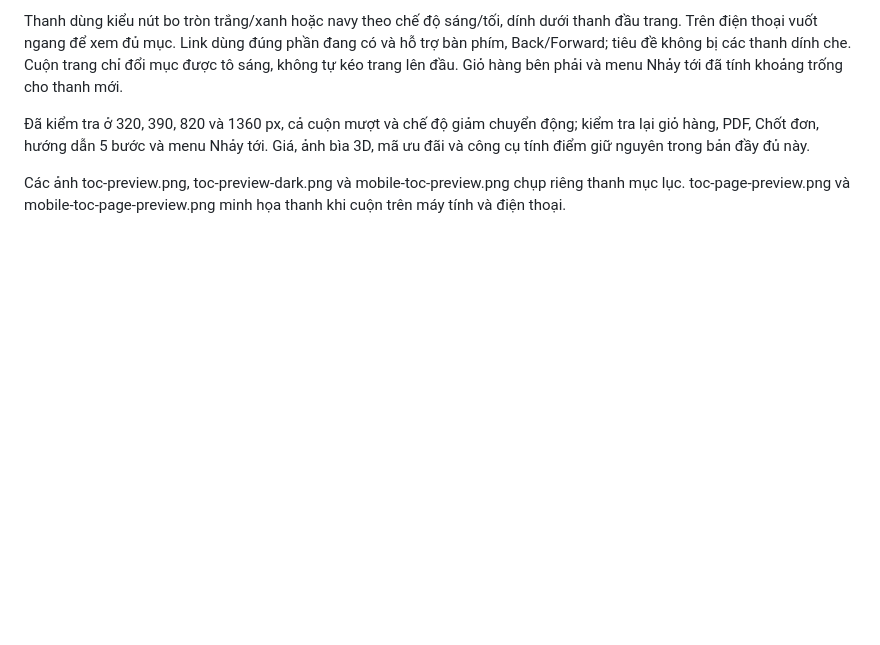
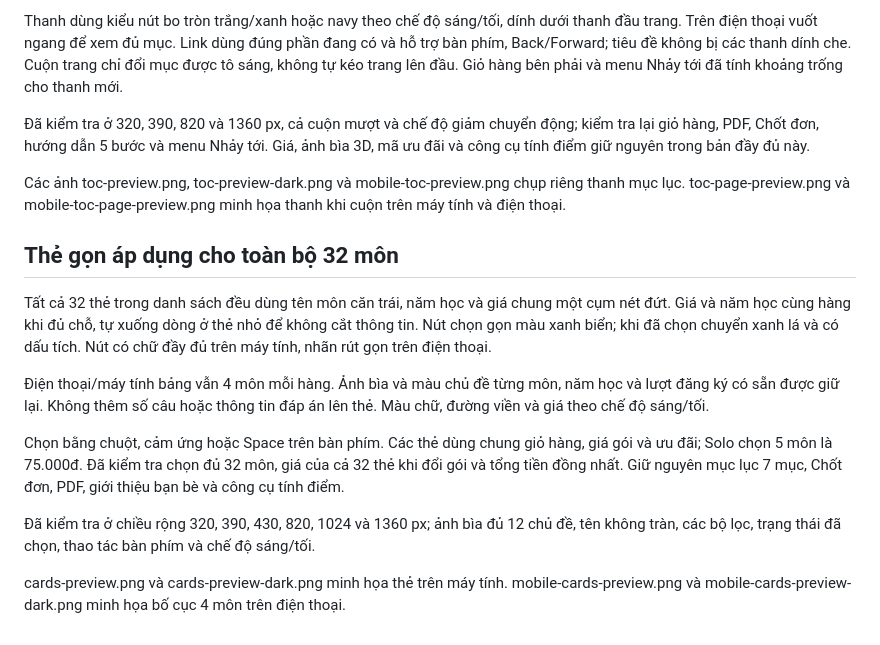
Before and after one commit to LuongVinh57/aztlvinh, a Markdown page: README.md, the part around the change. GitHub-like rendering; blank space fills up the shorter version.

```diff
--- a/README.md
+++ b/README.md
@@ -50,3 +50,16 @@ Thanh dùng kiểu nút bo tròn trắng/xanh hoặc navy theo chế độ sáng
 Đã kiểm tra ở 320, 390, 820 và 1360 px, cả cuộn mượt và chế độ giảm chuyển động; kiểm tra lại giỏ hàng, PDF, Chốt đơn, hướng dẫn 5 bước và menu Nhảy tới. Giá, ảnh bìa 3D, mã ưu đãi và công cụ tính điểm giữ nguyên trong bản đầy đủ này.
 
 Các ảnh toc-preview.png, toc-preview-dark.png và mobile-toc-preview.png chụp riêng thanh mục lục. toc-page-preview.png và mobile-toc-page-preview.png minh họa thanh khi cuộn trên máy tính và điện thoại.
+
+
+## Thẻ gọn áp dụng cho toàn bộ 32 môn
+
+Tất cả 32 thẻ trong danh sách đều dùng tên môn căn trái, năm học và giá chung một cụm nét đứt. Giá và năm học cùng hàng khi đủ chỗ, tự xuống dòng ở thẻ nhỏ để không cắt thông tin. Nút chọn gọn màu xanh biển; khi đã chọn chuyển xanh lá và có dấu tích. Nút có chữ đầy đủ trên máy tính, nhãn rút gọn trên điện thoại.
+
+Điện thoại/máy tính bảng vẫn 4 môn mỗi hàng. Ảnh bìa và màu chủ đề từng môn, năm học và lượt đăng ký có sẵn được giữ lại. Không thêm số câu hoặc thông tin đáp án lên thẻ. Màu chữ, đường viền và giá theo chế độ sáng/tối.
+
+Chọn bằng chuột, cảm ứng hoặc Space trên bàn phím. Các thẻ dùng chung giỏ hàng, giá gói và ưu đãi; Solo chọn 5 môn là 75.000đ. Đã kiểm tra chọn đủ 32 môn, giá của cả 32 thẻ khi đổi gói và tổng tiền đồng nhất. Giữ nguyên mục lục 7 mục, Chốt đơn, PDF, giới thiệu bạn bè và công cụ tính điểm.
+
+Đã kiểm tra ở chiều rộng 320, 390, 430, 820, 1024 và 1360 px; ảnh bìa đủ 12 chủ đề, tên không tràn, các bộ lọc, trạng thái đã chọn, thao tác bàn phím và chế độ sáng/tối.
+
+cards-preview.png và cards-preview-dark.png minh họa thẻ trên máy tính. mobile-cards-preview.png và mobile-cards-preview-dark.png minh họa bố cục 4 môn trên điện thoại.
```
Also changed, not shown: cards-preview-dark.png (added), cards-preview.png (added), mobile-cards-preview-dark.png (added), mobile-cards-preview.png (added), 1 other file.
